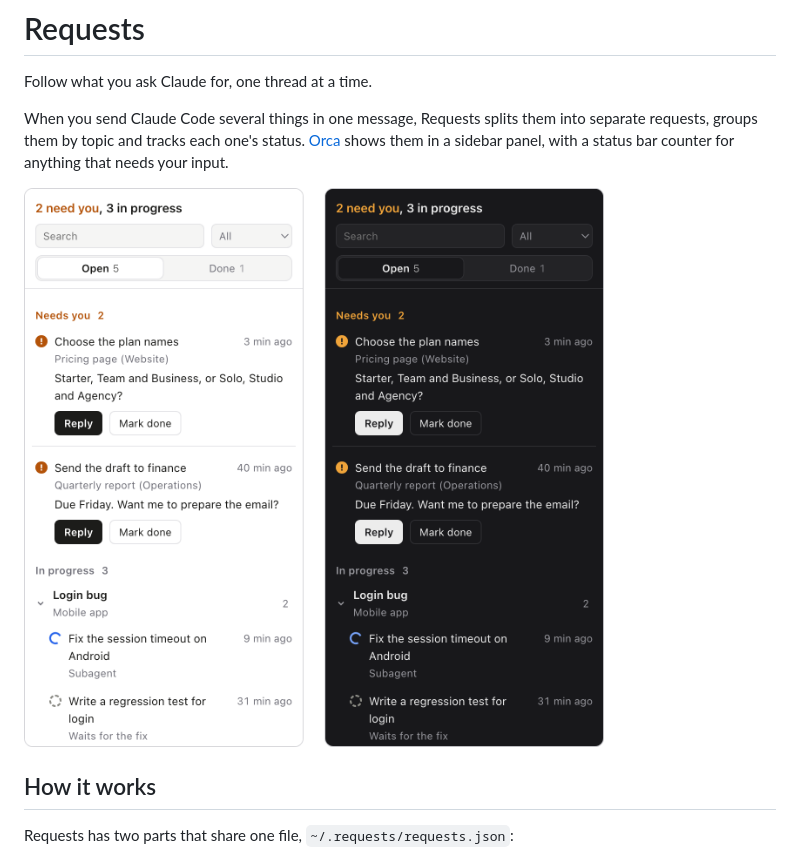
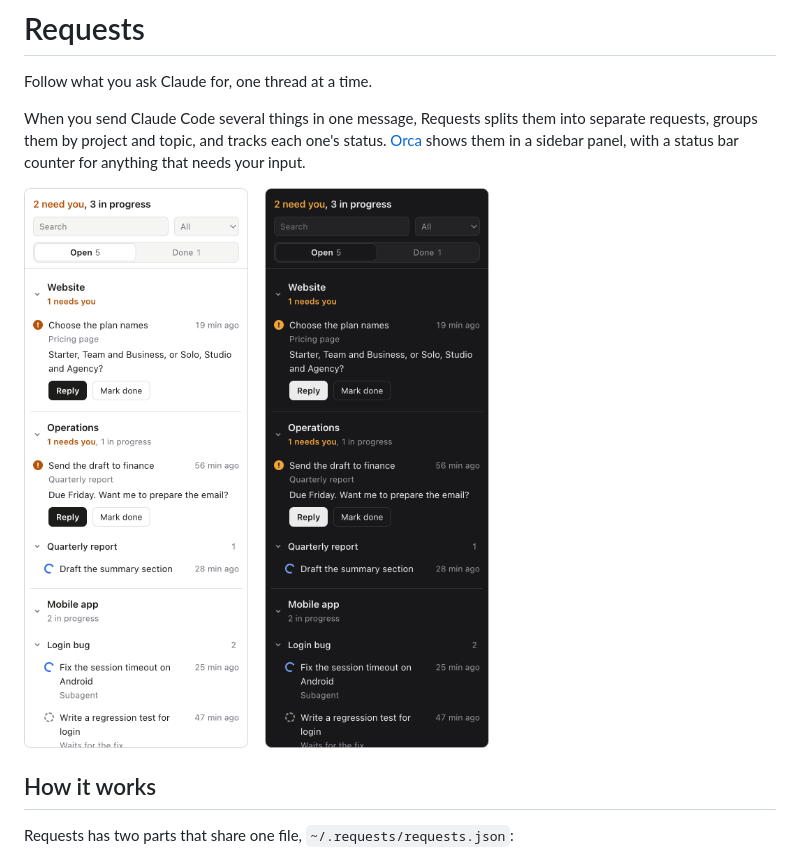
Before and after one commit to sydneydesign/requests, a Markdown page: README.md, the part around the change. Rendered like a GitHub page; pictures changed too: docs/panel.png.

```diff
--- a/README.md
+++ b/README.md
@@ -2,7 +2,7 @@
 
 Follow what you ask Claude for, one thread at a time.
 
-When you send Claude Code several things in one message, Requests splits them into separate requests, groups them by topic and tracks each one's status. [Orca](https://github.com/stablyai/orca) shows them in a sidebar panel, with a status bar counter for anything that needs your input.
+When you send Claude Code several things in one message, Requests splits them into separate requests, groups them by project and topic, and tracks each one's status. [Orca](https://github.com/stablyai/orca) shows them in a sidebar panel, with a status bar counter for anything that needs your input.
 
 ![The Requests panel in light and dark themes](docs/panel.png)
 
```
Also changed, not shown: 2 other files.
